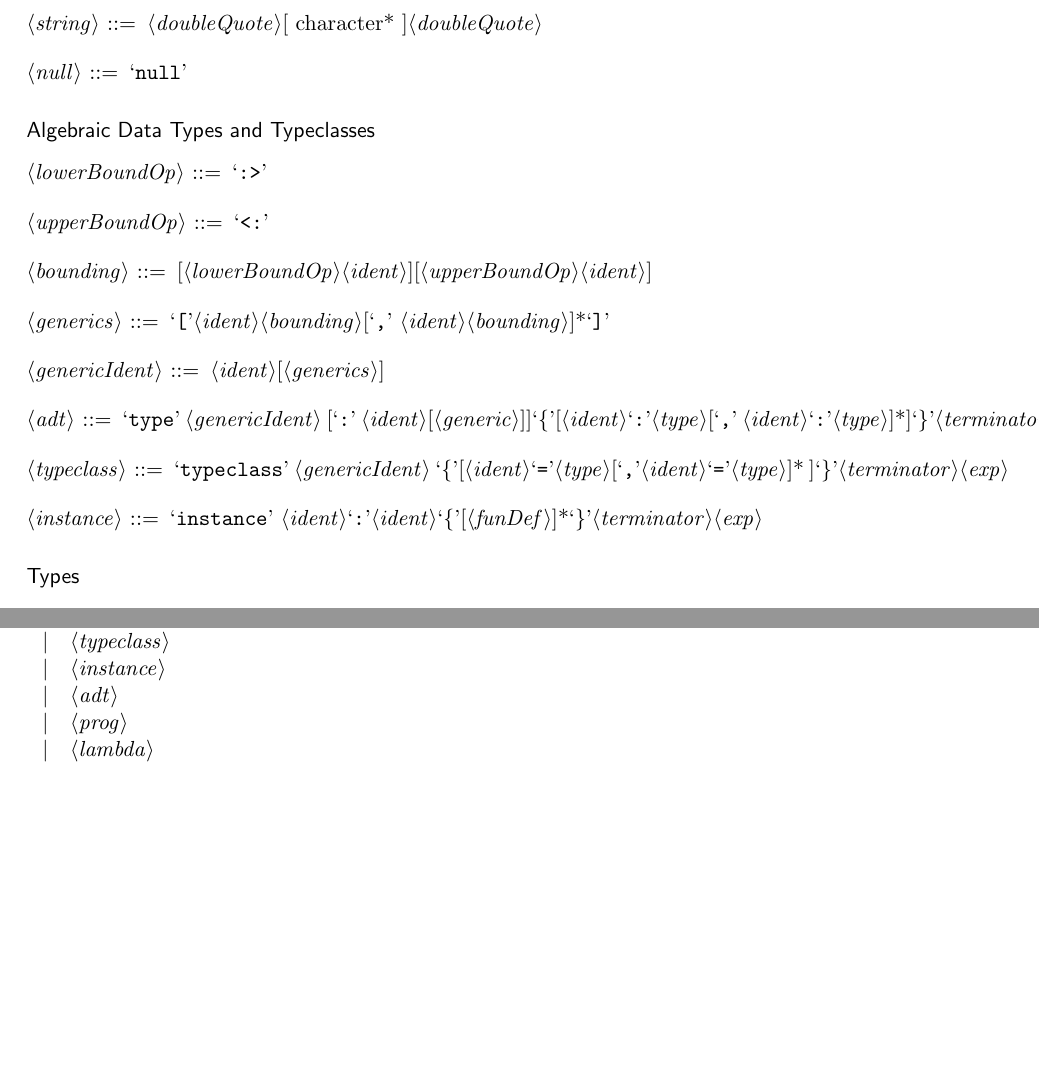
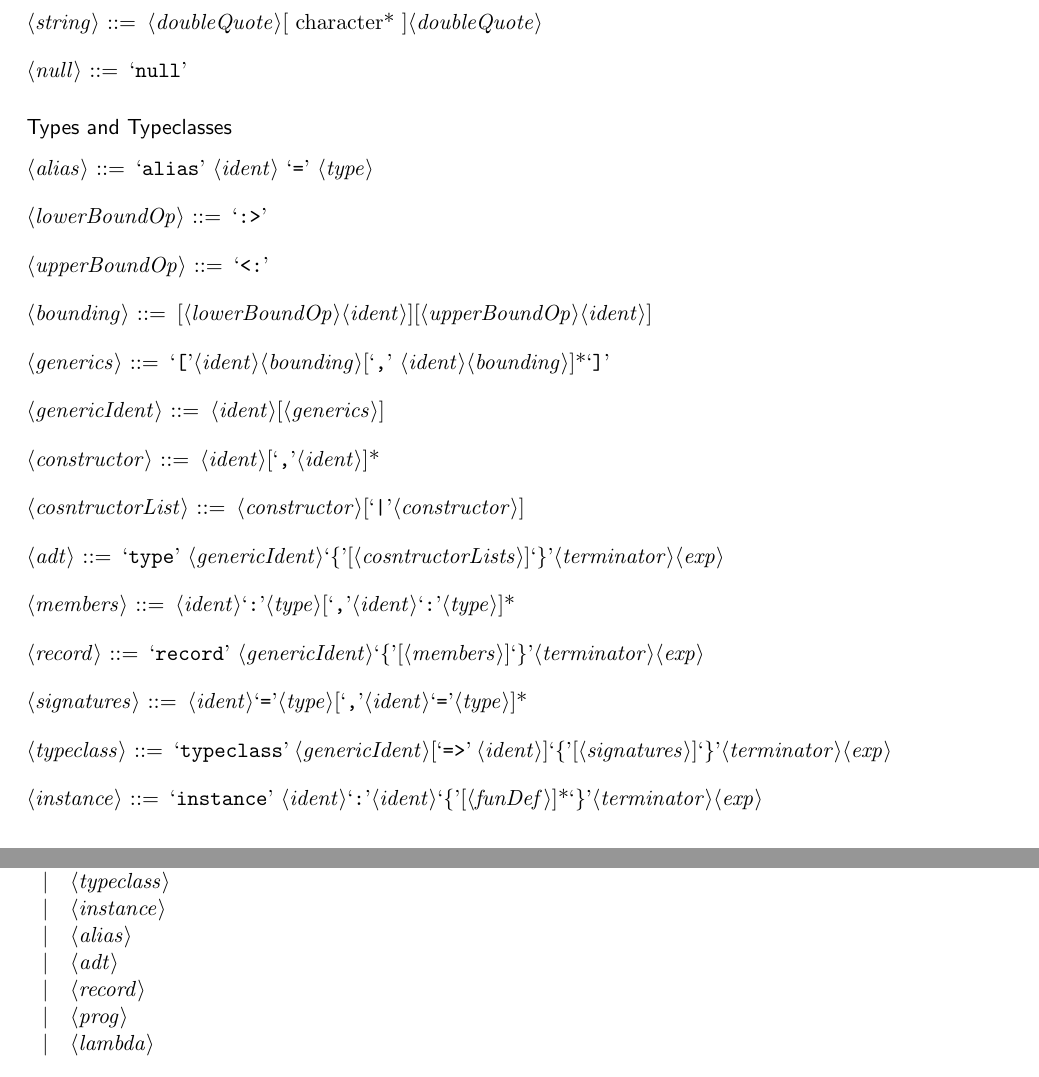
Before and after one commit to spencerhuston/Bant, a LaTeX document (docs/Grammar/BantGrammar.tex): two parts of pages 1 and 3 of 3, joined at a grey line, cut so that both start at the same text, the shorter picture padded with empty space. Compiled offline with pdfLaTeX.

Commit message:
ADTs and Record added to Parser

```diff
--- a/docs/Grammar/BantGrammar.tex
+++ b/docs/Grammar/BantGrammar.tex
@@ -85,9 +85,11 @@
 
 \end{grammar}
 
-\paragraph{Algebraic Data Types and Typeclasses}
+\paragraph{Types and Typeclasses}
 
 \begin{grammar}
+
+<alias> ::= `alias' <ident> `=' <type>
 
 <lowerBoundOp> ::= `:>'
 
@@ -99,15 +101,25 @@
 
 <genericIdent> ::= <ident>[<generics>]
 
-<adt> ::= `type' <genericIdent> [`:' <ident>[<generic>]]`\{'[<ident>`:'<type>[`,' <ident>`:'<type>]*]`\}'<terminator><exp>
+<constructor> ::= <ident>[`,'<ident>]*
 
-<typeclass> ::= `typeclass' <genericIdent> `\{'[<ident>`='<type>[`,'<ident>`='<type>]* ]`\}'<terminator><exp>
+<cosntructorList> ::= <constructor>[`|'<constructor>]
+
+<adt> ::= `type' <genericIdent>`\{'[<cosntructorLists>]`\}'<terminator><exp>
+
+<members> ::= <ident>`:'<type>[`,'<ident>`:'<type>]*
+
+<record> ::= `record' <genericIdent>`\{'[<members>]`\}'<terminator><exp>
+
+<signatures> ::= <ident>`='<type>[`,'<ident>`='<type>]*
+
+<typeclass> ::= `typeclass' <genericIdent>[`=>' <ident>]`\{'[<signatures>]`\}'<terminator><exp>
 
 <instance> ::= `instance' <ident>`:'<ident>`\{'[<funDef>]*`\}'<terminator><exp>
 
 \end{grammar}
 
-\paragraph{Types}
+\paragraph{Type Definitions}
 
 \begin{grammar}
 
@@ -186,7 +198,9 @@
 \alt <matchSwitch>
 \alt <typeclass>
 \alt <instance>
+\alt <alias>
 \alt <adt>
+\alt <record>
 \alt <prog>
 \alt <lambda>
 
```
Also changed, not shown: docs/Grammar/BantGrammar.pdf, 5 other files.
